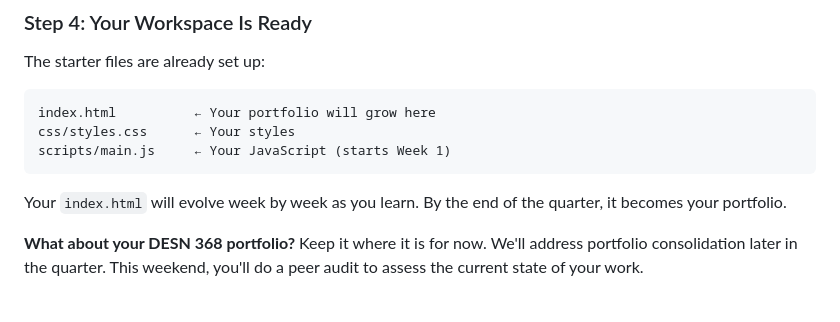
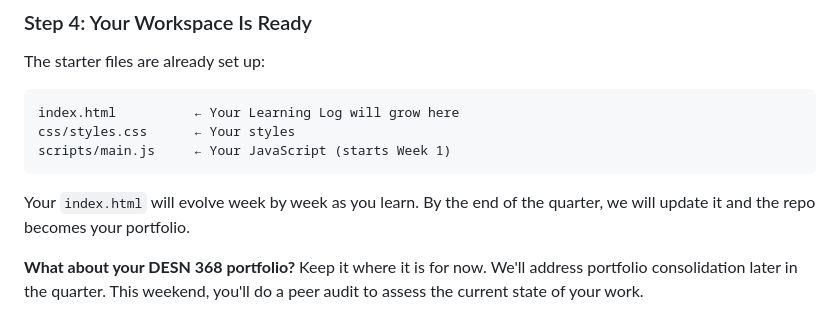
Before and after one commit to sicxz/DESN-378-code-design-2, a Markdown page: README.md, the part around the change. Rendered like a GitHub page.

Commit message:
Update README to clarify purpose of index.html as Learning Log

````diff
--- a/README.md
+++ b/README.md
@@ -35,12 +35,12 @@ This template is your workspace for the quarter. By the end, it becomes your por
 The starter files are already set up:
 
 ```
-index.html          ← Your portfolio will grow here
+index.html          ← Your Learning Log will grow here
 css/styles.css      ← Your styles
 scripts/main.js     ← Your JavaScript (starts Week 1)
 ```
 
-Your `index.html` will evolve week by week as you learn. By the end of the quarter, it becomes your portfolio.
+Your `index.html` will evolve week by week as you learn. By the end of the quarter, we will update it and the repo becomes your portfolio.
 
 **What about your DESN 368 portfolio?**
 Keep it where it is for now. We'll address portfolio consolidation later in the quarter. This weekend, you'll do a peer audit to assess the current state of your work.
````
